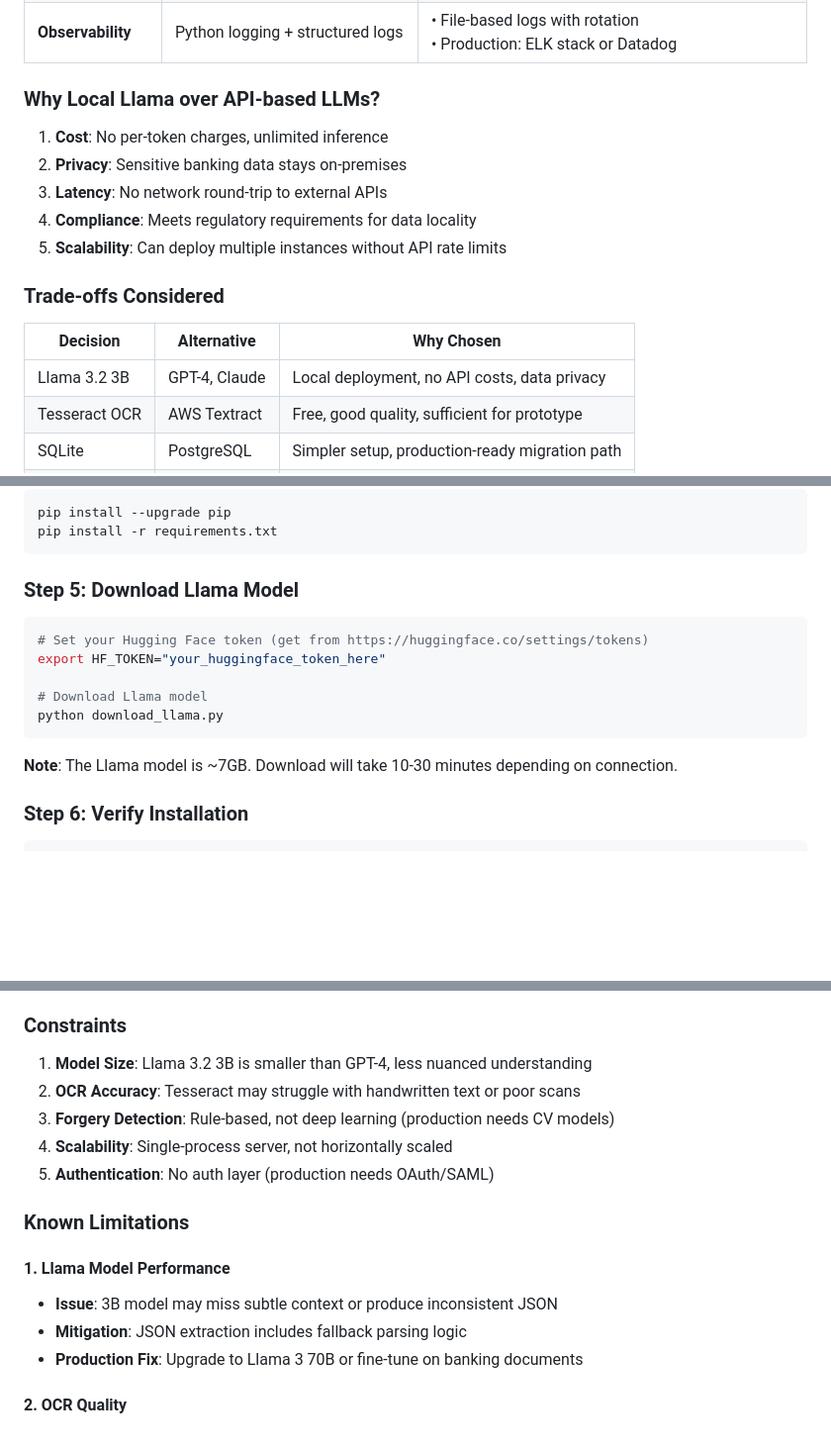
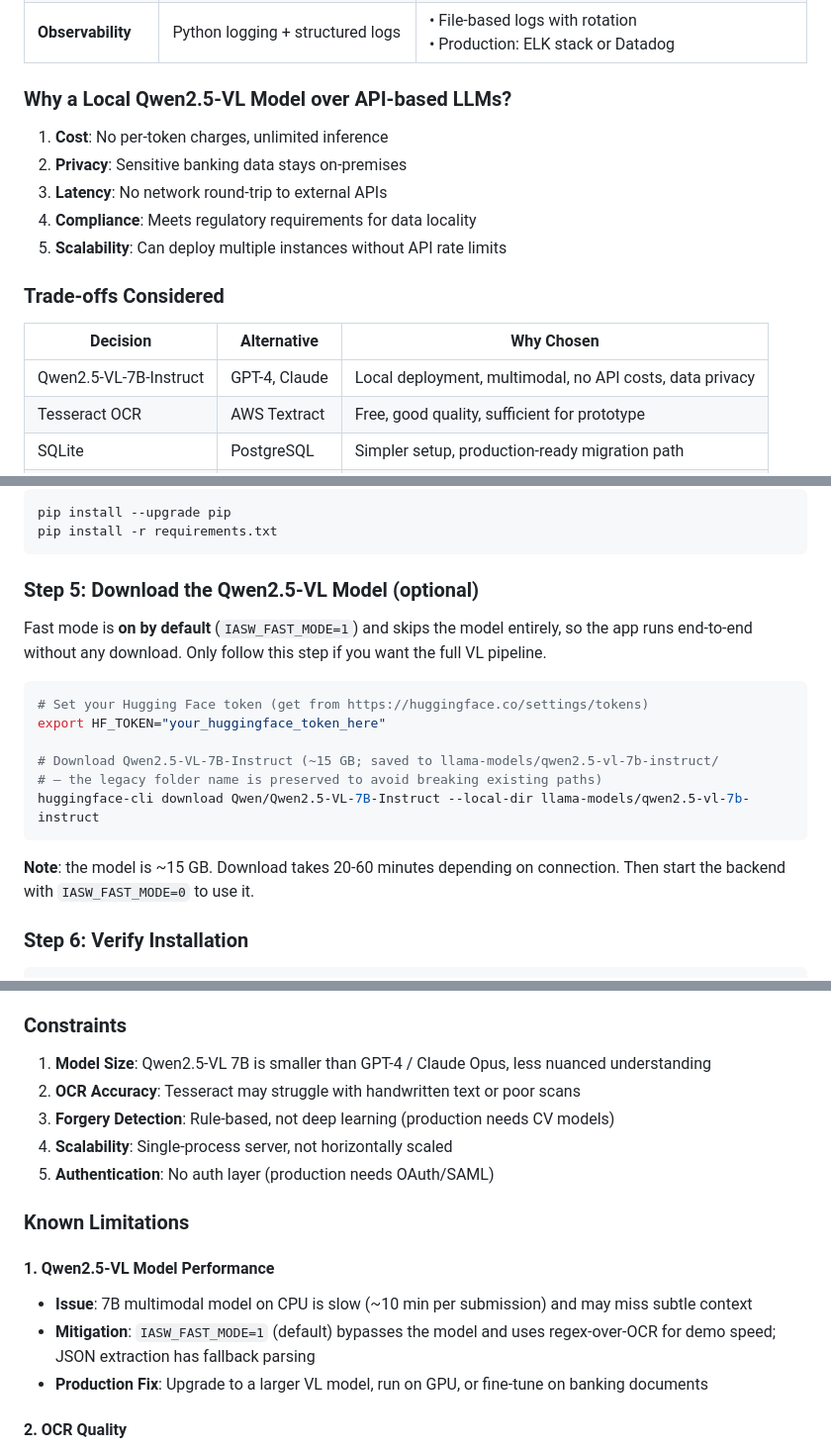
Before and after one commit to adubey-ai/iasw-agentic-ai, a Markdown page: README.md, 3 parts joined by grey strips. Shown at 99% size. Rendered like a GitHub page; blank space fills up the shorter version.

````diff
--- a/README.md
+++ b/README.md
@@ -217,7 +217,7 @@ Staff Submission → Validation Agent → Document Processor Agent
 | **Document Store** | Local filesystem | • Mock implementation<br>• Production: S3 or FileNet integration |
 | **Observability** | Python logging + structured logs | • File-based logs with rotation<br>• Production: ELK stack or Datadog |
 
-### Why Local Llama over API-based LLMs?
+### Why a Local Qwen2.5-VL Model over API-based LLMs?
 
 1. **Cost**: No per-token charges, unlimited inference
 2. **Privacy**: Sensitive banking data stays on-premises
@@ -229,7 +229,7 @@ Staff Submission → Validation Agent → Document Processor Agent
 
 | Decision | Alternative | Why Chosen |
 |----------|------------|------------|
-| Llama 3.2 3B | GPT-4, Claude | Local deployment, no API costs, data privacy |
+| Qwen2.5-VL-7B-Instruct | GPT-4, Claude | Local deployment, multimodal, no API costs, data privacy |
 | Tesseract OCR | AWS Textract | Free, good quality, sufficient for prototype |
 | SQLite | PostgreSQL | Simpler setup, production-ready migration path |
 | Vanilla JS | React | Faster prototype, no build complexity |
@@ -281,17 +281,20 @@ pip install --upgrade pip
 pip install -r requirements.txt
 ```
 
-### Step 5: Download Llama Model
+### Step 5: Download the Qwen2.5-VL Model (optional)
+
+Fast mode is **on by default** (`IASW_FAST_MODE=1`) and skips the model entirely, so the app runs end-to-end without any download. Only follow this step if you want the full VL pipeline.
 
 ```bash
 # Set your Hugging Face token (get from https://huggingface.co/settings/tokens)
 export HF_TOKEN="your_huggingface_token_here"
 
-# Download Llama model
-python download_llama.py
+# Download Qwen2.5-VL-7B-Instruct (~15 GB; saved to llama-models/qwen2.5-vl-7b-instruct/
+# — the legacy folder name is preserved to avoid breaking existing paths)
+huggingface-cli download Qwen/Qwen2.5-VL-7B-Instruct --local-dir llama-models/qwen2.5-vl-7b-instruct
 ```
 
-**Note**: The Llama model is ~7GB. Download will take 10-30 minutes depending on connection.
+**Note**: the model is ~15 GB. Download takes 20-60 minutes depending on connection. Then start the backend with `IASW_FAST_MODE=0` to use it.
 
 ### Step 6: Verify Installation
 
@@ -651,7 +654,7 @@ FROM pending_requests;
 
 ### Constraints
 
-1. **Model Size**: Llama 3.2 3B is smaller than GPT-4, less nuanced understanding
+1. **Model Size**: Qwen2.5-VL 7B is smaller than GPT-4 / Claude Opus, less nuanced understanding
 2. **OCR Accuracy**: Tesseract may struggle with handwritten text or poor scans
 3. **Forgery Detection**: Rule-based, not deep learning (production needs CV models)
 4. **Scalability**: Single-process server, not horizontally scaled
@@ -659,11 +662,11 @@ FROM pending_requests;
 
 ### Known Limitations
 
-#### 1. Llama Model Performance
+#### 1. Qwen2.5-VL Model Performance
 
-- **Issue**: 3B model may miss subtle context or produce inconsistent JSON
-- **Mitigation**: JSON extraction includes fallback parsing logic
-- **Production Fix**: Upgrade to Llama 3 70B or fine-tune on banking documents
+- **Issue**: 7B multimodal model on CPU is slow (~10 min per submission) and may miss subtle context
+- **Mitigation**: `IASW_FAST_MODE=1` (default) bypasses the model and uses regex-over-OCR for demo speed; JSON extraction has fallback parsing
+- **Production Fix**: Upgrade to a larger VL model, run on GPU, or fine-tune on banking documents
 
 #### 2. OCR Quality
 
````
Also changed, not shown: other parts of README.md (+9 -9 lines).
